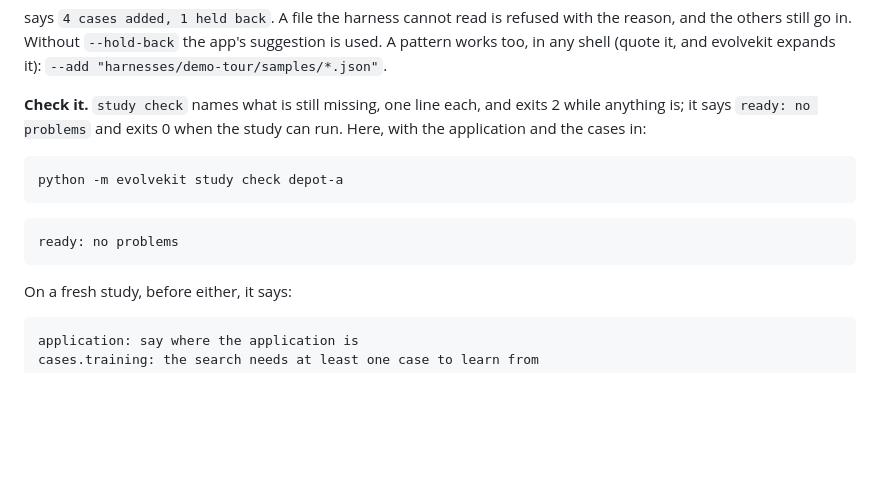
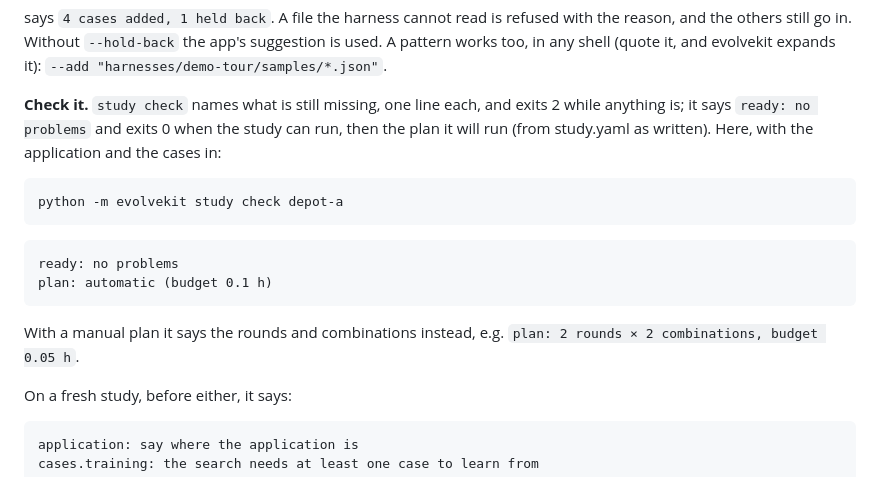
Before and after one commit to meaurisch/evolvekit, a Markdown page: README.md, the part around the change. Rendered like a GitHub page; blank space fills up the shorter version.

Commit message:
docs: study check shows the plan it will run
Co-Authored-By: Claude Fable 5.1 <noreply@anthropic.com>

````diff
--- a/README.md
+++ b/README.md
@@ -1544,7 +1544,8 @@ evolvekit expands it): `--add "harnesses/demo-tour/samples/*.json"`.
 
 **Check it.** `study check` names what is still missing, one line each, and
 exits 2 while anything is; it says `ready: no problems` and exits 0 when the
-study can run. Here, with the application and the cases in:
+study can run, then the plan it will run (from study.yaml as written). Here,
+with the application and the cases in:
 
 ```
 python -m evolvekit study check depot-a
@@ -1552,7 +1553,11 @@ python -m evolvekit study check depot-a
 
 ```
 ready: no problems
-```
+plan: automatic (budget 0.1 h)
+```
+
+With a manual plan it says the rounds and combinations instead, e.g.
+`plan: 2 rounds × 2 combinations, budget 0.05 h`.
 
 On a fresh study, before either, it says:
 
````
